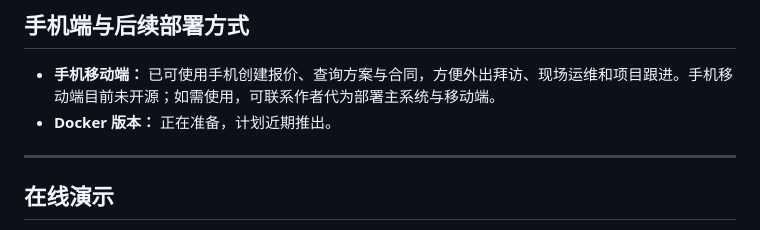
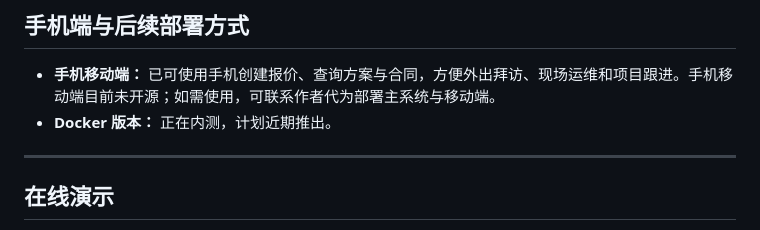
Before and after one commit to kaier0922/myerp, a Markdown page: README.md, the part around the change. Rendered like a GitHub page.

Commit message:
docs: update Docker release status

```diff
--- a/README.md
+++ b/README.md
@@ -26,7 +26,7 @@
 ## 手机端与后续部署方式
 
 - **手机移动端：** 已可使用手机创建报价、查询方案与合同，方便外出拜访、现场运维和项目跟进。手机移动端目前未开源；如需使用，可联系作者代为部署主系统与移动端。
-- **Docker 版本：** 正在准备，计划近期推出。
+- **Docker 版本：** 正在内测，计划近期推出。
 
 ---
 
```
